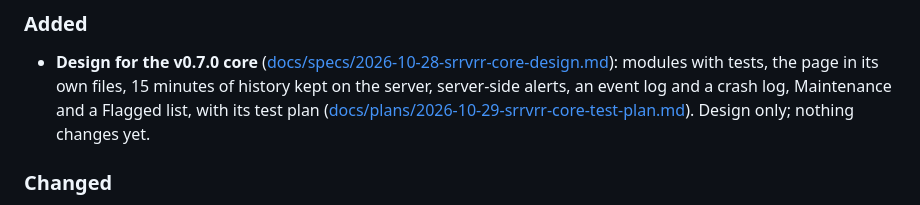
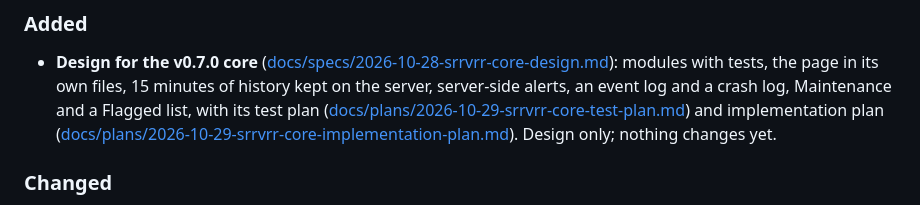
Before and after one commit to nscarritt/SRRVRR, a Markdown page: CHANGELOG.md, the part around the change. Rendered like a GitHub page.

```diff
--- a/CHANGELOG.md
+++ b/CHANGELOG.md
@@ -14,7 +14,8 @@ called out under **Changed** or **Removed** with upgrade notes.
 - **Design for the v0.7.0 core** ([docs/specs/2026-10-28-srrvrr-core-design.md](docs/specs/2026-10-28-srrvrr-core-design.md)):
   modules with tests, the page in its own files, 15 minutes of history kept on the server, server-side alerts, an
   event log and a crash log, Maintenance and a Flagged list, with its test plan
-  ([docs/plans/2026-10-29-srrvrr-core-test-plan.md](docs/plans/2026-10-29-srrvrr-core-test-plan.md)). Design only; nothing changes yet.
+  ([docs/plans/2026-10-29-srrvrr-core-test-plan.md](docs/plans/2026-10-29-srrvrr-core-test-plan.md)) and implementation plan
+  ([docs/plans/2026-10-29-srrvrr-core-implementation-plan.md](docs/plans/2026-10-29-srrvrr-core-implementation-plan.md)). Design only; nothing changes yet.
 
 ### Changed
 
```
Also changed, not shown: docs/plans/2026-10-29-srrvrr-core-implementation-plan.md (added, +577 -0 lines).
